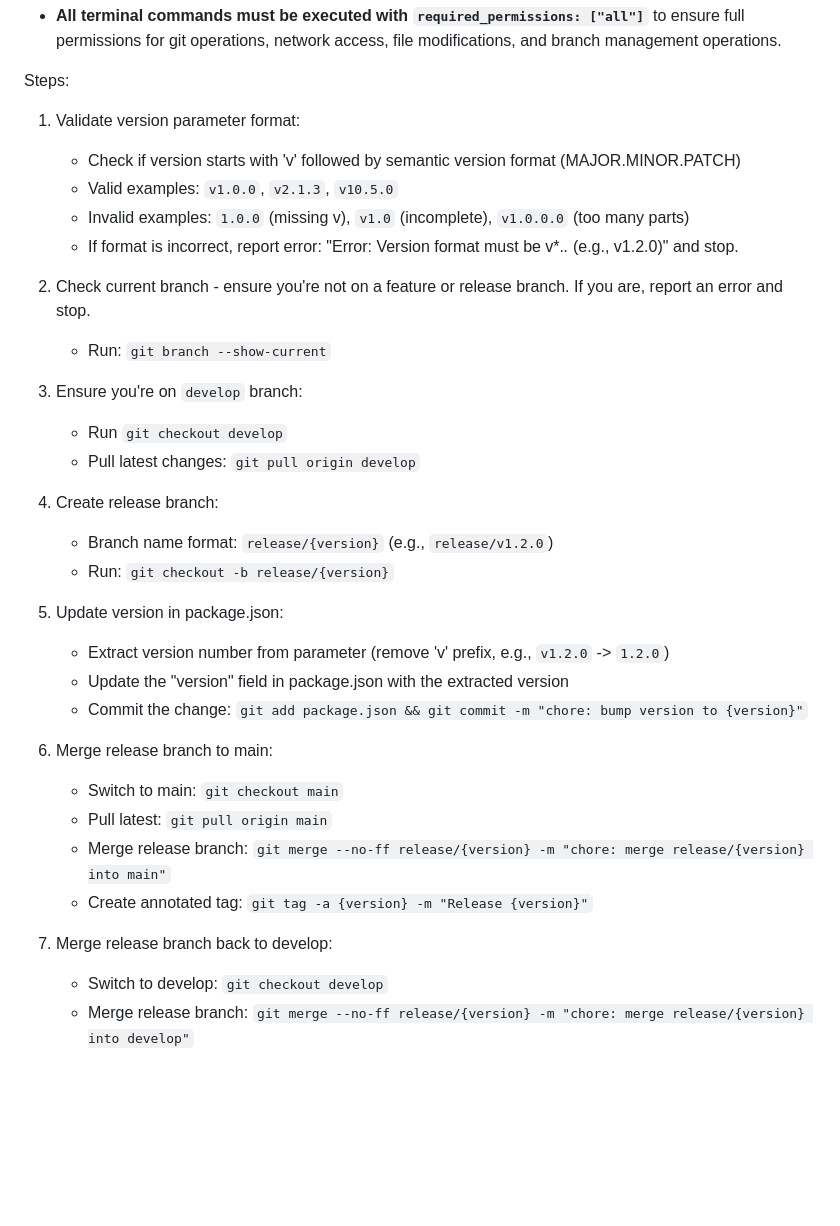
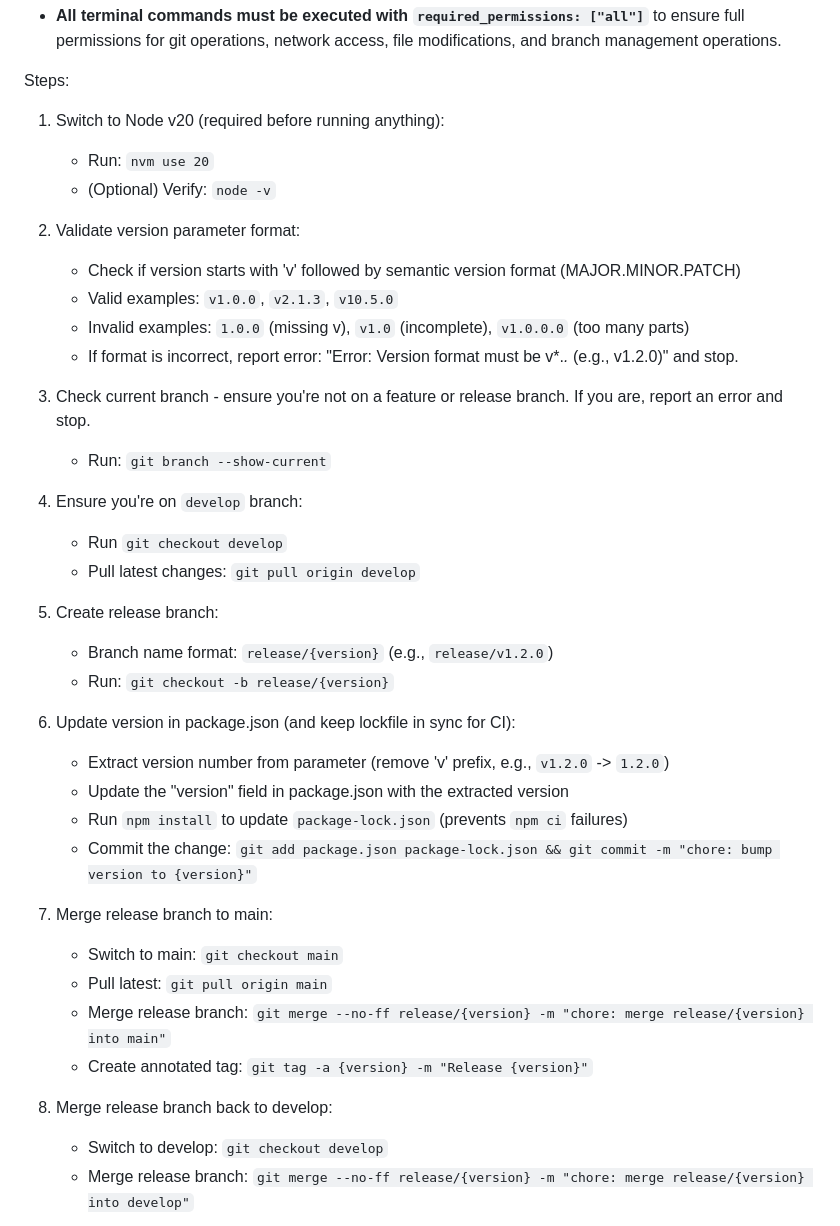
Before and after one commit to bellatechnologies/company-website, a Markdown page: .cursor/commands/release.md, the part around the change. Drawn GitHub-style; blank space fills up the shorter version.

Commit message:
docs(cursor): require node 20 and lockfile sync for releases
Co-authored-by: Cursor <cursoragent@cursor.com>

```diff
--- a/.cursor/commands/release.md
+++ b/.cursor/commands/release.md
@@ -9,35 +9,40 @@ Create a release branch from develop, update package.json version, clean up old
 - **All terminal commands must be executed with `required_permissions: ["all"]`** to ensure full permissions for git operations, network access, file modifications, and branch management operations.
 
 Steps:
-1) Validate version parameter format:
+1) Switch to Node v20 (required before running anything):
+   - Run: `nvm use 20`
+   - (Optional) Verify: `node -v`
+
+2) Validate version parameter format:
    - Check if version starts with 'v' followed by semantic version format (MAJOR.MINOR.PATCH)
    - Valid examples: `v1.0.0`, `v2.1.3`, `v10.5.0`
    - Invalid examples: `1.0.0` (missing v), `v1.0` (incomplete), `v1.0.0.0` (too many parts)
    - If format is incorrect, report error: "Error: Version format must be v*.*.* (e.g., v1.2.0)" and stop.
 
-2) Check current branch - ensure you're not on a feature or release branch. If you are, report an error and stop.
+3) Check current branch - ensure you're not on a feature or release branch. If you are, report an error and stop.
    - Run: `git branch --show-current`
 
-3) Ensure you're on `develop` branch:
+4) Ensure you're on `develop` branch:
    - Run `git checkout develop`
    - Pull latest changes: `git pull origin develop`
 
-4) Create release branch:
+5) Create release branch:
    - Branch name format: `release/{version}` (e.g., `release/v1.2.0`)
    - Run: `git checkout -b release/{version}`
 
-5) Update version in package.json:
+6) Update version in package.json (and keep lockfile in sync for CI):
    - Extract version number from parameter (remove 'v' prefix, e.g., `v1.2.0` -> `1.2.0`)
    - Update the "version" field in package.json with the extracted version
-   - Commit the change: `git add package.json && git commit -m "chore: bump version to {version}"`
+   - Run `npm install` to update `package-lock.json` (prevents `npm ci` failures)
+   - Commit the change: `git add package.json package-lock.json && git commit -m "chore: bump version to {version}"`
 
-6) Merge release branch to main:
+7) Merge release branch to main:
    - Switch to main: `git checkout main`
    - Pull latest: `git pull origin main`
    - Merge release branch: `git merge --no-ff release/{version} -m "chore: merge release/{version} into main"`
    - Create annotated tag: `git tag -a {version} -m "Release {version}"`
 
-7) Merge release branch back to develop:
+8) Merge release branch back to develop:
    - Switch to develop: `git checkout develop`
    - Merge release branch: `git merge --no-ff release/{version} -m "chore: merge release/{version} into develop"`
 
```
